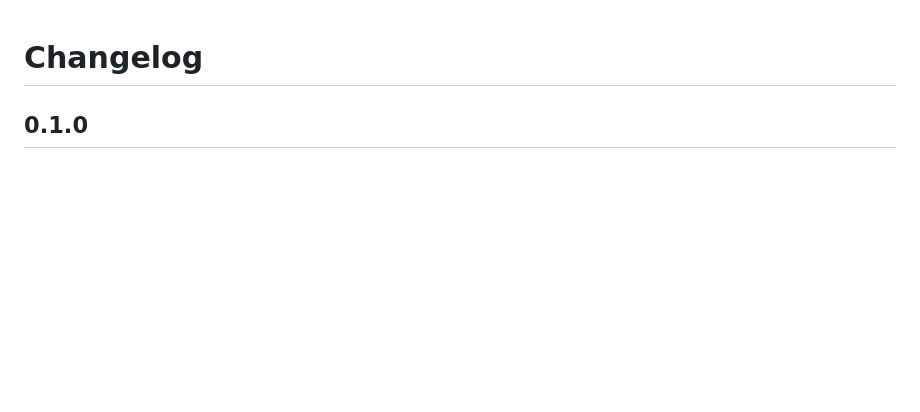
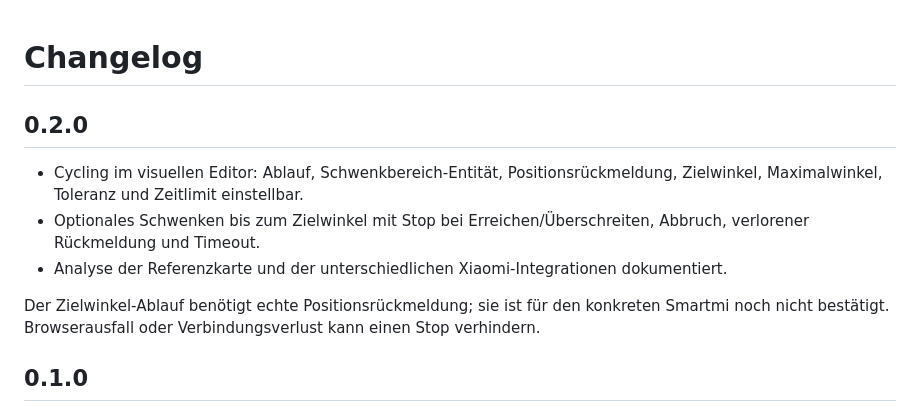
Before and after one commit to jancrab/smart-fan-2-card, a Markdown page: CHANGELOG.md, the part around the change. GitHub-like rendering; blank space fills up the shorter version.

```diff
--- a/CHANGELOG.md
+++ b/CHANGELOG.md
@@ -1,4 +1,12 @@
 # Changelog
+
+## 0.2.0
+
+- Cycling im visuellen Editor: Ablauf, Schwenkbereich-Entität, Positionsrückmeldung, Zielwinkel, Maximalwinkel, Toleranz und Zeitlimit einstellbar.
+- Optionales Schwenken bis zum Zielwinkel mit Stop bei Erreichen/Überschreiten, Abbruch, verlorener Rückmeldung und Timeout.
+- Analyse der Referenzkarte und der unterschiedlichen Xiaomi-Integrationen dokumentiert.
+
+Der Zielwinkel-Ablauf benötigt echte Positionsrückmeldung; sie ist für den konkreten Smartmi noch nicht bestätigt. Browserausfall oder Verbindungsverlust kann einen Stop verhindern.
 
 ## 0.1.0
 
```
Also changed, not shown: README.md (+19 -0 lines), docs/reference-features.md (added, +30 -0 lines), docs/cycling-preview.png (added), 9 other files.
